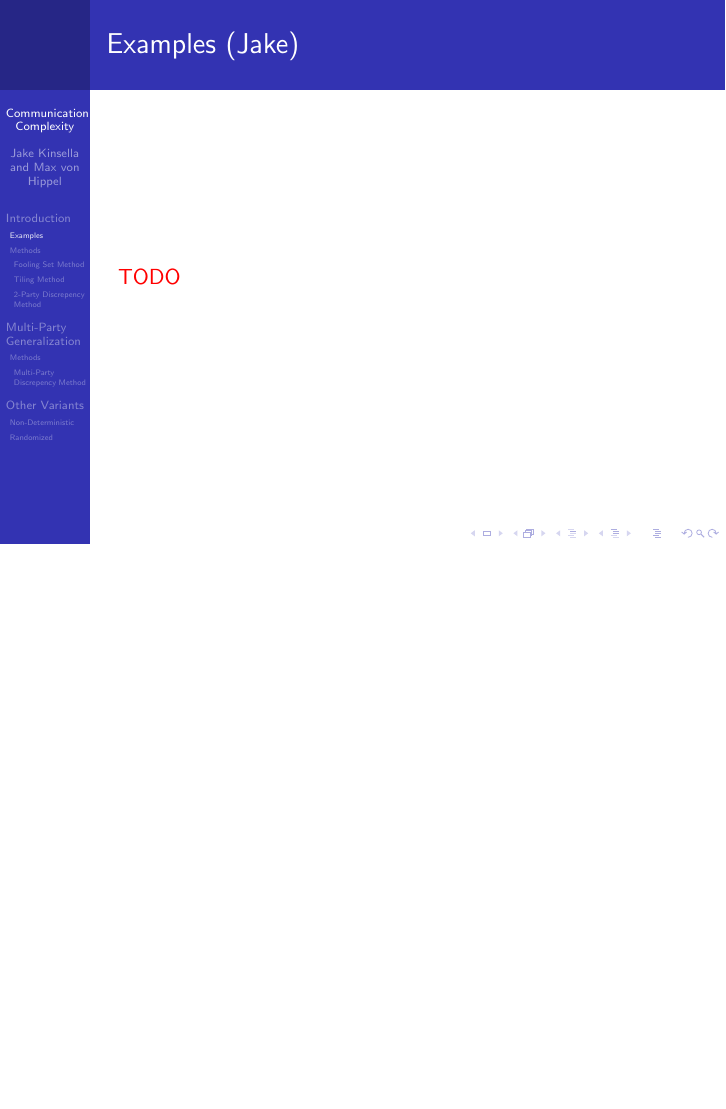
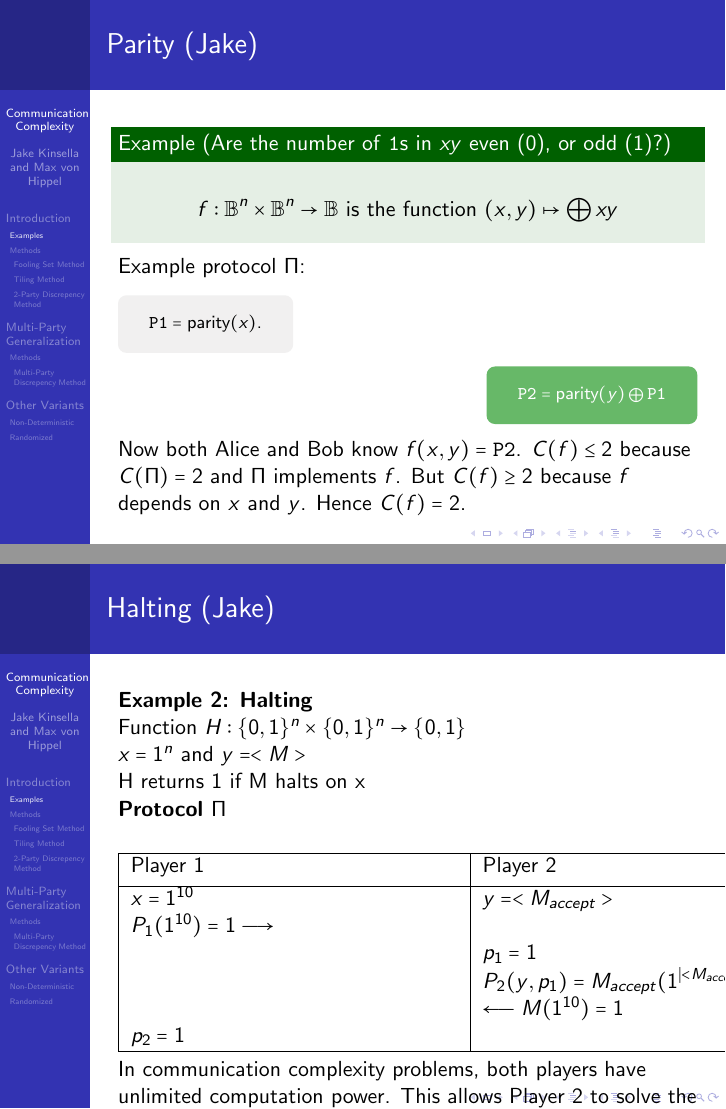
Before and after one commit to maxvonhippel/communication-complexity, LaTeX slides (presentation/presentation.tex, which reads presentation/examples/halting.tex, presentation/examples/parity.tex): page 16 of 25 before the commit and pages 19 and 20 of 29 after it, the two joined at a grey line, the shorter picture padded with empty space. Compiled offline with pdfLaTeX.

Commit message:
Wrote up parity example, need to do halting next

```diff
--- /dev/null
+++ b/presentation/examples/halting.tex
@@ -0,0 +1,30 @@
+\textbf{Example 2: Halting}
+\\
+
+\par{Function $H: \{0, 1\}^{n} \times \{0, 1\}^{n} \rightarrow \{0, 1\}$}
+\\
+
+\par{$x = 1^{n}$ and $y=<M>$}
+\\
+
+\par{H returns 1 if M halts on x}
+\\
+
+\textbf{Protocol $\Pi$}
+\begin{center}
+  \begin{tabular}{ |m{15em}|m{15em}| }
+    \hline
+    Player 1                                  & Player 2 \\ [0.5ex]
+    \hline
+    $x=1^{10}$                                & $y=<M_{accept}>$ \\
+    $P_{1}(1^{10})= 1 \longrightarrow$        &  \\
+                                              & $p_{1} = 1$ \\
+                                              & $P_{2}(y, p_{1}) = M_{accept}(1^{|<M_{accept}>|})$ \\
+                                              & $\longleftarrow M(1^{10}) = 1$ \\
+    $p_{2} = 1$                               & \\
+    \hline
+  \end{tabular}
+\end{center}
+
+\par{In communication complexity problems, both players have unlimited computation power. This allows Player 2 to solve
+the halting problem. Computational power and time is ignored to focus on communication between players.}
--- /dev/null
+++ b/presentation/examples/parity.tex
@@ -0,0 +1,18 @@
+\begin{example}[Are the number of \texttt{1}s in $xy$ even (0), or odd (1)?]
+\[f : \mathbb{B}^n \times \mathbb{B}^n \to \mathbb{B} \text{ is the function }
+   (x, y) \mapsto \bigoplus xy\]
+\end{example}
+\pause
+Example protocol $\Pi$:
+\begin{leftbubbles}
+{\footnotesize $\texttt{P1}=\text{parity}(x)$.}
+\end{leftbubbles}
+\pause
+\begin{rightbubbles}
+{\footnotesize $\texttt{P2}=\text{parity}(y) \bigoplus \texttt{P1}$}
+\end{rightbubbles}
+\pause
+Now both Alice and Bob know $f(x, y) = \texttt{P2}$.
+$C(f) \leq 2$ because $C(\Pi) = 2$ and $\Pi$ implements $f$.
+But $C(f) \geq 2$ because $f$ depends on $x$ and $y$.
+Hence \(C(f) = 2\).
--- a/presentation/presentation.tex
+++ b/presentation/presentation.tex
@@ -55,8 +55,12 @@
 
 \subsection{Examples}
 
-\begin{frame}{Examples (Jake)}
-\TODO
+\begin{frame}{Parity (Jake)}
+\include{examples/parity}
+\end{frame}
+
+\begin{frame}{Halting (Jake)}
+\include{examples/halting}
 \end{frame}
 
 \subsection{Methods}
```
Also changed, not shown: presentation/presentation.pdf.
